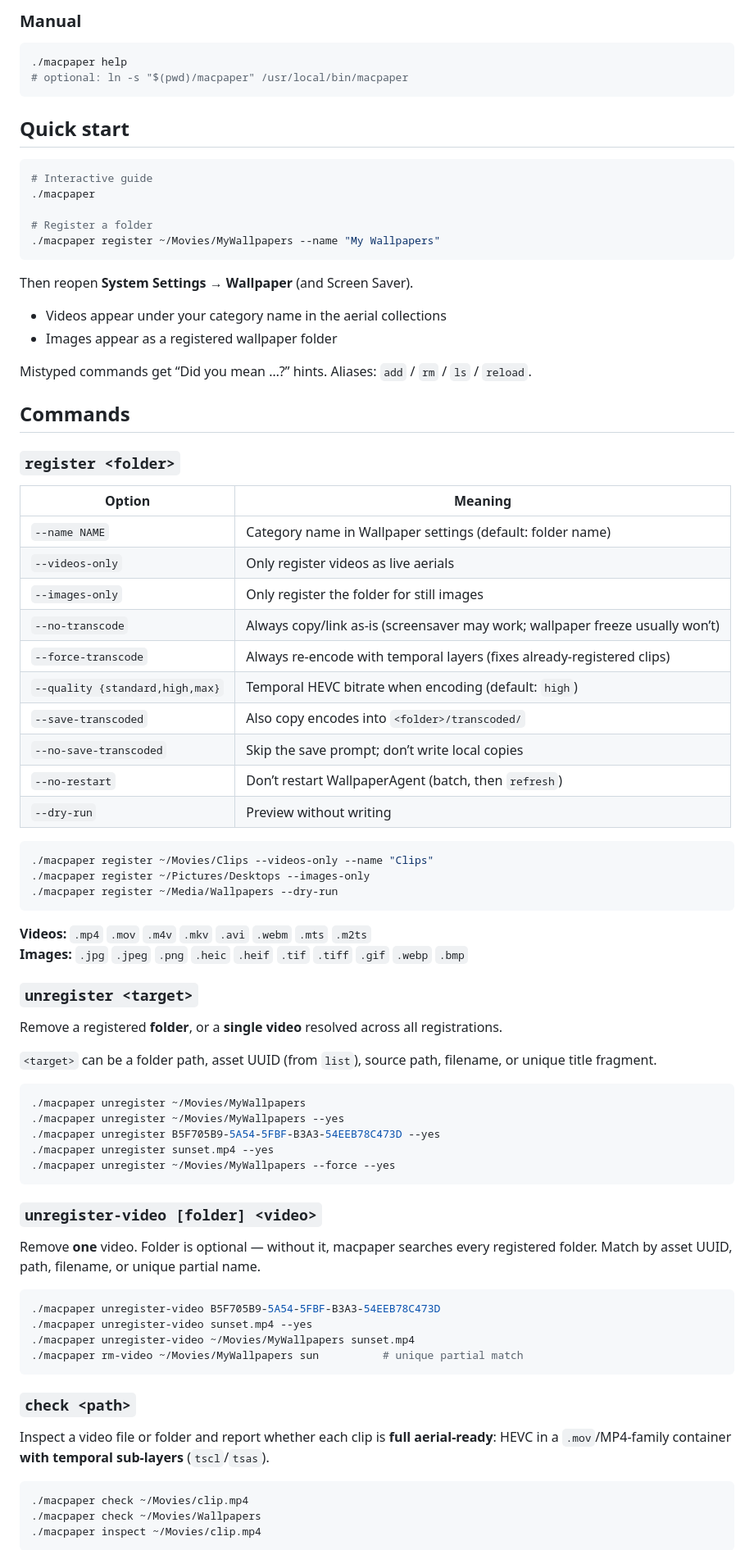
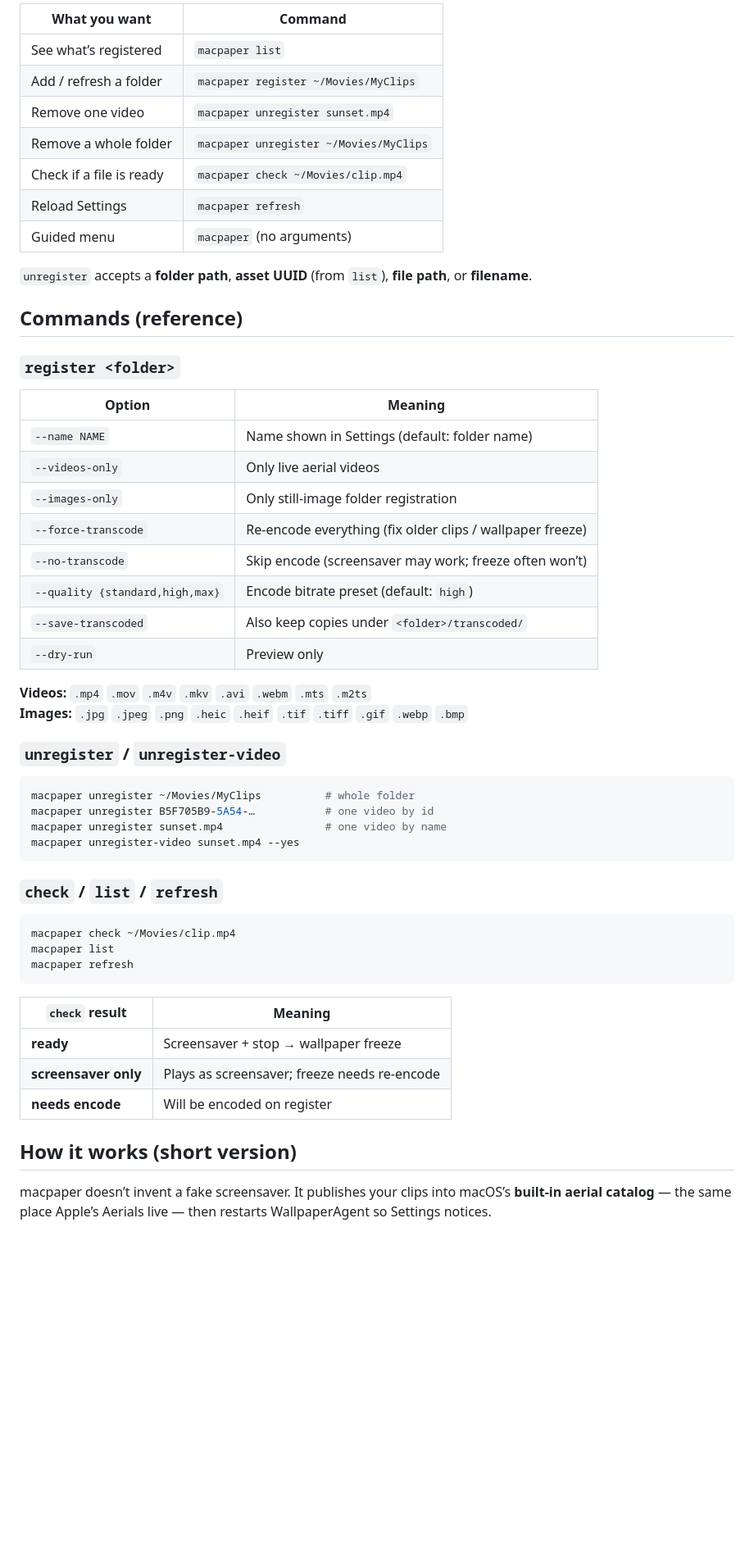
Before and after one commit to anantdark/macpaper, a Markdown page: README.md, the part around one of its changes. Shown at 82% size. Drawn GitHub-style; blank space fills up the shorter version.

Commit message:
Rewrite README as engaging custom-screensaver pitch.
Lead with install + beginner quick start; point to the GitHub Pages site.

````diff
--- a/README.md
+++ b/README.md
@@ -45,86 +75,58 @@ Dependency: `ffmpeg` (installed automatically).
 
-### Manual
+| What you want | Command |
+|---------------|---------|
+| See what’s registered | `macpaper list` |
+| Add / refresh a folder | `macpaper register ~/Movies/MyClips` |
+| Remove one video | `macpaper unregister sunset.mp4` |
+| Remove a whole folder | `macpaper unregister ~/Movies/MyClips` |
+| Check if a file is ready | `macpaper check ~/Movies/clip.mp4` |
+| Reload Settings | `macpaper refresh` |
+| Guided menu | `macpaper` (no arguments) |
 
-```bash
-./macpaper help
-# optional: ln -s "$(pwd)/macpaper" /usr/local/bin/macpaper
-```
+`unregister` accepts a **folder path**, **asset UUID** (from `list`), **file path**, or **filename**.
 
-## Quick start
-
-```bash
-# Interactive guide
-./macpaper
-
-# Register a folder
-./macpaper register ~/Movies/MyWallpapers --name "My Wallpapers"
-```
-
-Then reopen **System Settings → Wallpaper** (and Screen Saver).
-
-- Videos appear under your category name in the aerial collections
-- Images appear as a registered wallpaper folder
-
-Mistyped commands get “Did you mean …?” hints. Aliases: `add` / `rm` / `ls` / `reload`.
-
-## Commands
+## Commands (reference)
 
 ### `register <folder>`
 
 | Option | Meaning |
 |--------|---------|
-| `--name NAME` | Category name in Wallpaper settings (default: folder name) |
-| `--videos-only` | Only register videos as live aerials |
-| `--images-only` | Only register the folder for still images |
-| `--no-transcode` | Always copy/link as-is (screensaver may work; wallpaper freeze usually won’t) |
-| `--force-transcode` | Always re-encode with temporal layers (fixes already-registered clips) |
-| `--quality {standard,high,max}` | Temporal HEVC bitrate when encoding (default: `high`) |
-| `--save-transcoded` | Also copy encodes into `<folder>/transcoded/` |
-| `--no-save-transcoded` | Skip the save prompt; don’t write local copies |
-| `--no-restart` | Don’t restart WallpaperAgent (batch, then `refresh`) |
-| `--dry-run` | Preview without writing |
-
-```bash
-./macpaper register ~/Movies/Clips --videos-only --name "Clips"
-./macpaper register ~/Pictures/Desktops --images-only
-./macpaper register ~/Media/Wallpapers --dry-run
-```
+| `--name NAME` | Name shown in Settings (default: folder name) |
+| `--videos-only` | Only live aerial videos |
+| `--images-only` | Only still-image folder registration |
+| `--force-transcode` | Re-encode everything (fix older clips / wallpaper freeze) |
+| `--no-transcode` | Skip encode (screensaver may work; freeze often won’t) |
+| `--quality {standard,high,max}` | Encode bitrate preset (default: `high`) |
+| `--save-transcoded` | Also keep copies under `<folder>/transcoded/` |
+| `--dry-run` | Preview only |
 
 **Videos:** `.mp4` `.mov` `.m4v` `.mkv` `.avi` `.webm` `.mts` `.m2ts`
 **Images:** `.jpg` `.jpeg` `.png` `.heic` `.heif` `.tif` `.tiff` `.gif` `.webp` `.bmp`
 
-### `unregister <target>`
-
-Remove a registered **folder**, or a **single video** resolved across all registrations.
-
-`<target>` can be a folder path, asset UUID (from `list`), source path, filename, or unique title fragment.
+### `unregister` / `unregister-video`
 
 ```bash
-./macpaper unregister ~/Movies/MyWallpapers
-./macpaper unregister ~/Movies/MyWallpapers --yes
-./macpaper unregister B5F705B9-5A54-5FBF-B3A3-54EEB78C473D --yes
-./macpaper unregister sunset.mp4 --yes
-./macpaper unregister ~/Movies/MyWallpapers --force --yes
+macpaper unregister ~/Movies/MyClips          # whole folder
+macpaper unregister B5F705B9-5A54-…           # one video by id
+macpaper unregister sunset.mp4                # one video by name
+macpaper unregister-video sunset.mp4 --yes
 ```
 
-### `unregister-video [folder] <video>`
-
-Remove **one** video. Folder is optional — without it, macpaper searches every registered folder. Match by asset UUID, path, filename, or unique partial name.
+### `check` / `list` / `refresh`
 
 ```bash
-./macpaper unregister-video B5F705B9-5A54-5FBF-B3A3-54EEB78C473D
-./macpaper unregister-video sunset.mp4 --yes
-./macpaper unregister-video ~/Movies/MyWallpapers sunset.mp4
-./macpaper rm-video ~/Movies/MyWallpapers sun          # unique partial match
+macpaper check ~/Movies/clip.mp4
+macpaper list
+macpaper refresh
 ```
 
-### `check <path>`
+| `check` result | Meaning |
+|----------------|---------|
+| **ready** | Screensaver + stop → wallpaper freeze |
+| **screensaver only** | Plays as screensaver; freeze needs re-encode |
+| **needs encode** | Will be encoded on register |
 
-Inspect a video file or folder and report whether each clip is **full aerial-ready**: HEVC in a `.mov`/MP4-family container **with temporal sub-layers** (`tscl`/`tsas`).
+## How it works (short version)
 
-```bash
-./macpaper check ~/Movies/clip.mp4
-./macpaper check ~/Movies/Wallpapers
-./macpaper inspect ~/Movies/clip.mp4
-```
+macpaper doesn’t invent a fake screensaver. It publishes your clips into macOS’s **built-in aerial catalog** — the same place Apple’s Aerials live — then restarts WallpaperAgent so Settings notices.
 
````
Also changed, not shown: other parts of README.md (+69 -74 lines).
